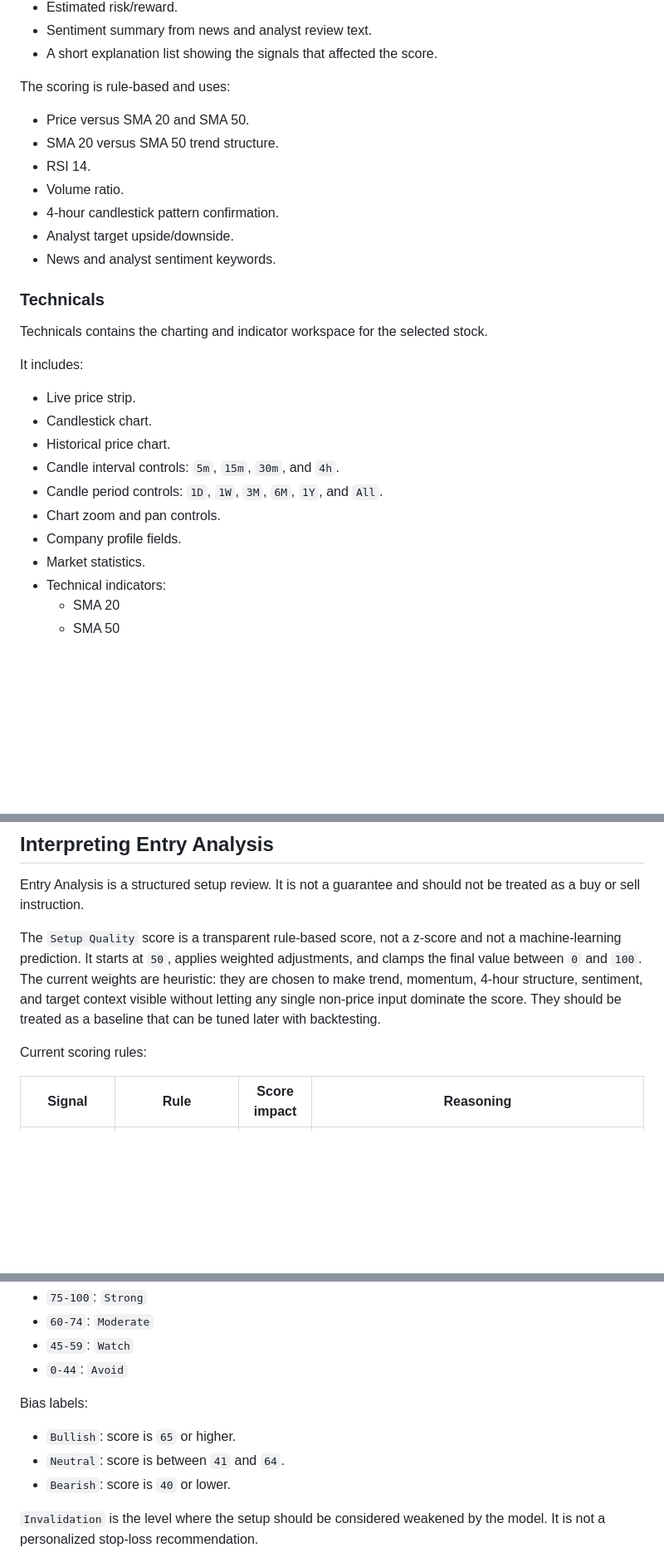
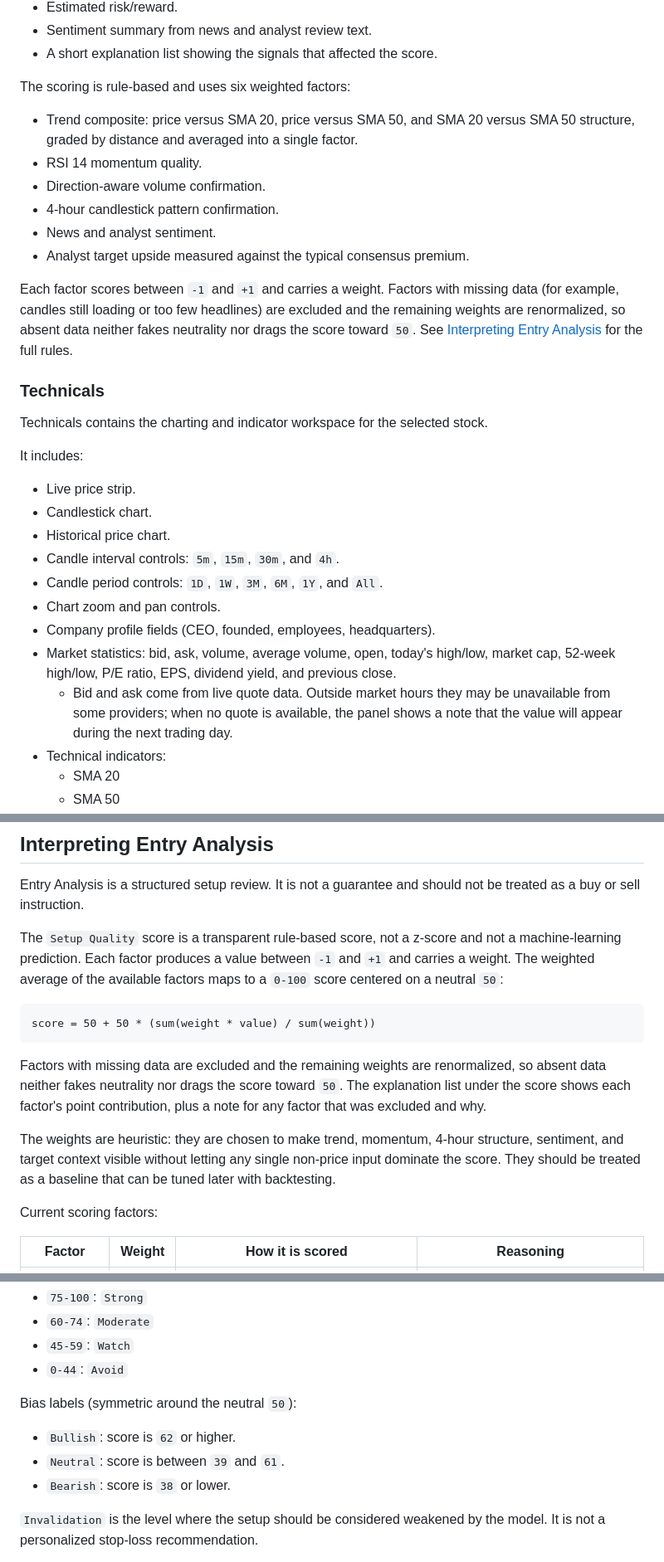
Before and after one commit to fierybrah/Mag7DeskApp, a Markdown page: README.md, 3 parts joined by grey strips. Shown at 83% size. Rendered like a GitHub page; blank space fills up the shorter version.

````diff
--- a/README.md
+++ b/README.md
@@ -31,15 +38,16 @@ It includes:
 - Sentiment summary from news and analyst review text.
 - A short explanation list showing the signals that affected the score.
 
-The scoring is rule-based and uses:
+The scoring is rule-based and uses six weighted factors:
 
-- Price versus SMA 20 and SMA 50.
-- SMA 20 versus SMA 50 trend structure.
-- RSI 14.
-- Volume ratio.
+- Trend composite: price versus SMA 20, price versus SMA 50, and SMA 20 versus SMA 50 structure, graded by distance and averaged into a single factor.
+- RSI 14 momentum quality.
+- Direction-aware volume confirmation.
 - 4-hour candlestick pattern confirmation.
-- Analyst target upside/downside.
-- News and analyst sentiment keywords.
+- News and analyst sentiment.
+- Analyst target upside measured against the typical consensus premium.
+
+Each factor scores between `-1` and `+1` and carries a weight. Factors with missing data (for example, candles still loading or too few headlines) are excluded and the remaining weights are renormalized, so absent data neither fakes neutrality nor drags the score toward `50`. See [Interpreting Entry Analysis](#interpreting-entry-analysis) for the full rules.
 
 ### Technicals
 
@@ -53,8 +61,9 @@ It includes:
 - Candle interval controls: `5m`, `15m`, `30m`, and `4h`.
 - Candle period controls: `1D`, `1W`, `3M`, `6M`, `1Y`, and `All`.
 - Chart zoom and pan controls.
-- Company profile fields.
-- Market statistics.
+- Company profile fields (CEO, founded, employees, headquarters).
+- Market statistics: bid, ask, volume, average volume, open, today's high/low, market cap, 52-week high/low, P/E ratio, EPS, dividend yield, and previous close.
+  - Bid and ask come from live quote data. Outside market hours they may be unavailable from some providers; when no quote is available, the panel shows a note that the value will appear during the next trading day.
 - Technical indicators:
   - SMA 20
   - SMA 50
@@ -341,9 +362,17 @@ When Alpaca is configured, detailed candles use Alpaca first. Without Alpaca, Ya
 
 Entry Analysis is a structured setup review. It is not a guarantee and should not be treated as a buy or sell instruction.
 
-The `Setup Quality` score is a transparent rule-based score, not a z-score and not a machine-learning prediction. It starts at `50`, applies weighted adjustments, and clamps the final value between `0` and `100`. The current weights are heuristic: they are chosen to make trend, momentum, 4-hour structure, sentiment, and target context visible without letting any single non-price input dominate the score. They should be treated as a baseline that can be tuned later with backtesting.
+The `Setup Quality` score is a transparent rule-based score, not a z-score and not a machine-learning prediction. Each factor produces a value between `-1` and `+1` and carries a weight. The weighted average of the available factors maps to a `0-100` score centered on a neutral `50`:
 
-Current scoring rules:
+```text
+score = 50 + 50 * (sum(weight * value) / sum(weight))
+```
 
-| Signal | Rule | Score impact | Reasoning |
+Factors with missing data are excluded and the remaining weights are renormalized, so absent data neither fakes neutrality nor drags the score toward `50`. The explanation list under the score shows each factor's point contribution, plus a note for any factor that was excluded and why.
+
+The weights are heuristic: they are chosen to make trend, momentum, 4-hour structure, sentiment, and target context visible without letting any single non-price input dominate the score. They should be treated as a baseline that can be tuned later with backtesting.
+
+Current scoring factors:
+
+| Factor | Weight | How it is scored | Reasoning |
 | --- | --- | --- | --- |
@@ -380,11 +390,11 @@ Score labels:
 - `45-59`: `Watch`
 - `0-44`: `Avoid`
 
-Bias labels:
+Bias labels (symmetric around the neutral `50`):
 
-- `Bullish`: score is `65` or higher.
-- `Neutral`: score is between `41` and `64`.
-- `Bearish`: score is `40` or lower.
+- `Bullish`: score is `62` or higher.
+- `Neutral`: score is between `39` and `61`.
+- `Bearish`: score is `38` or lower.
 
 `Invalidation` is the level where the setup should be considered weakened by the model. It is not a personalized stop-loss recommendation.
 
````
Also changed, not shown: other parts of README.md (+29 -25 lines).
